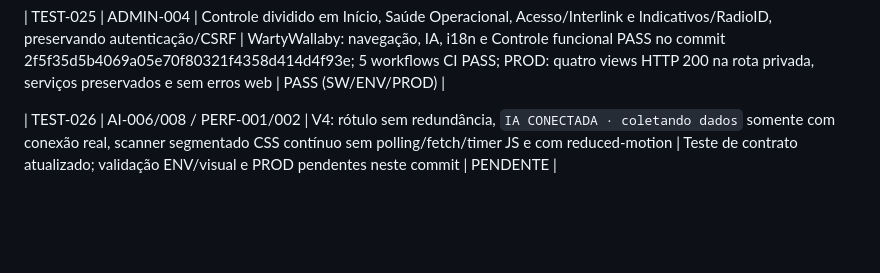
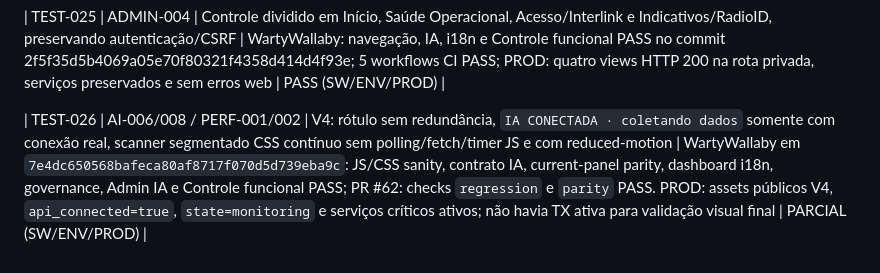
Before and after one commit to PU2PNY/XLX-Modern-Installer, a Markdown page: PROJECT_TEST_MATRIX.md, the part around the change. Drawn GitHub-style; blank space fills up the shorter version.

Commit message:
Record V4 test evidence

```diff
--- a/PROJECT_TEST_MATRIX.md
+++ b/PROJECT_TEST_MATRIX.md
@@ -50,4 +50,4 @@ Nunca transformar `OPERATOR` em `PROD`, ou `SW` em `ENV`, sem novo teste.
 
 | TEST-025 | ADMIN-004 | Controle dividido em Início, Saúde Operacional, Acesso/Interlink e Indicativos/RadioID, preservando autenticação/CSRF | WartyWallaby: navegação, IA, i18n e Controle funcional PASS no commit 2f5f35d5b4069a05e70f80321f4358d414d4f93e; 5 workflows CI PASS; PROD: quatro views HTTP 200 na rota privada, serviços preservados e sem erros web | PASS (SW/ENV/PROD) |
 
-| TEST-026 | AI-006/008 / PERF-001/002 | V4: rótulo sem redundância, `IA CONECTADA · coletando dados` somente com conexão real, scanner segmentado CSS contínuo sem polling/fetch/timer JS e com reduced-motion | Teste de contrato atualizado; validação ENV/visual e PROD pendentes neste commit | PENDENTE |
+| TEST-026 | AI-006/008 / PERF-001/002 | V4: rótulo sem redundância, `IA CONECTADA · coletando dados` somente com conexão real, scanner segmentado CSS contínuo sem polling/fetch/timer JS e com reduced-motion | WartyWallaby em `7e4dc650568bafeca80af8717f070d5d739eba9c`: JS/CSS sanity, contrato IA, current-panel parity, dashboard i18n, governance, Admin IA e Controle funcional PASS; PR #62: checks `regression` e `parity` PASS. PROD: assets públicos V4, `api_connected=true`, `state=monitoring` e serviços críticos ativos; não havia TX ativa para validação visual final | PARCIAL (SW/ENV/PROD) |
```
